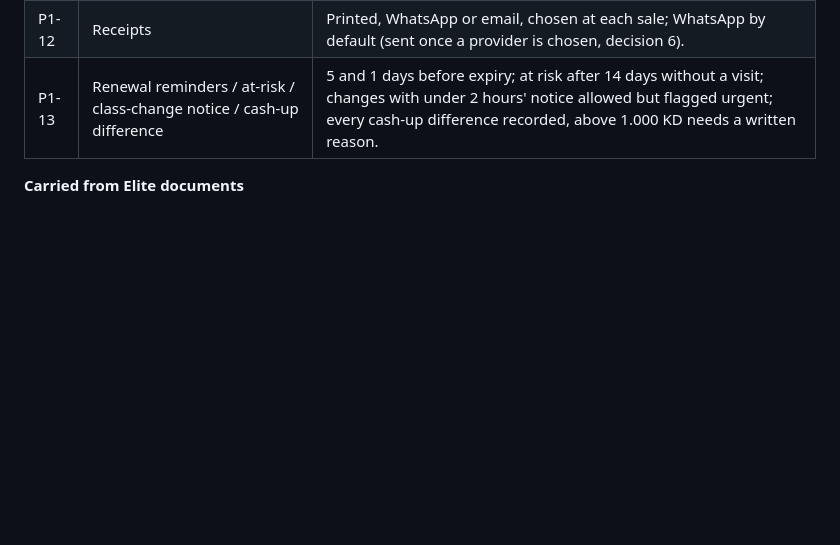
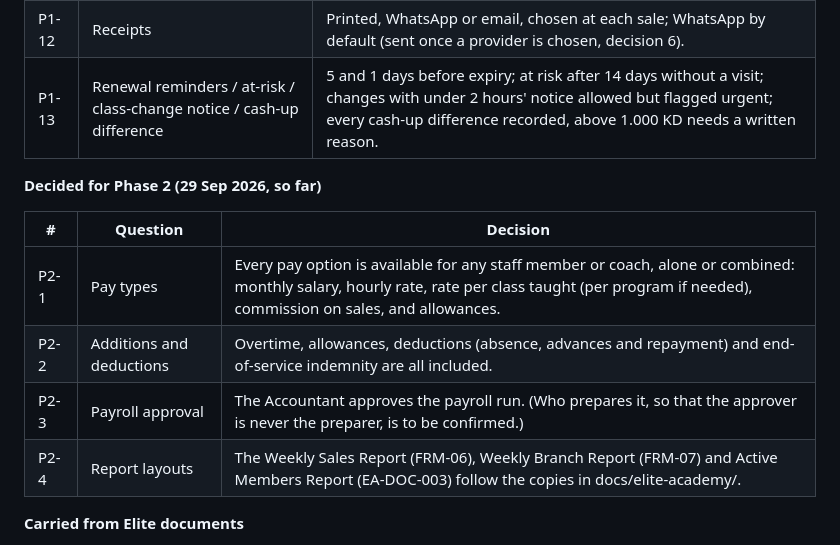
Before and after one commit to BT-Rajan/dojo-temp, a Markdown page: docs/SCOPE.md, the part around the change. GitHub-like rendering; blank space fills up the shorter version.

Commit message:
Scope: record the first Phase 2 decisions (pay types, payroll approval, report layouts)
Co-Authored-By: Claude Opus 5.5 <noreply@anthropic.com>
Claude-Session: https://claude.ai/code/session_01A2hvdTDYvVTb147ozqadmX

```diff
--- a/docs/SCOPE.md
+++ b/docs/SCOPE.md
@@ -434,6 +434,15 @@ This scope is the starting point, not the final list. More needs will appear onc
 | P1-12 | Receipts | Printed, WhatsApp or email, chosen at each sale; WhatsApp by default (sent once a provider is chosen, decision 6). |
 | P1-13 | Renewal reminders / at-risk / class-change notice / cash-up difference | 5 and 1 days before expiry; at risk after 14 days without a visit; changes with under 2 hours' notice allowed but flagged urgent; every cash-up difference recorded, above 1.000 KD needs a written reason. |
 
+**Decided for Phase 2 (29 Sep 2026, so far)**
+
+| # | Question | Decision |
+|---|---|---|
+| P2-1 | Pay types | Every pay option is available for any staff member or coach, alone or combined: monthly salary, hourly rate, rate per class taught (per program if needed), commission on sales, and allowances. |
+| P2-2 | Additions and deductions | Overtime, allowances, deductions (absence, advances and repayment) and end-of-service indemnity are all included. |
+| P2-3 | Payroll approval | The Accountant approves the payroll run. (Who prepares it, so that the approver is never the preparer, is to be confirmed.) |
+| P2-4 | Report layouts | The Weekly Sales Report (FRM-06), Weekly Branch Report (FRM-07) and Active Members Report (EA-DOC-003) follow the copies in docs/elite-academy/. |
+
 **Carried from Elite documents**
 1. Receiving owner for group-sales handoffs (Playbook item 1).
 2. Elite Member tier: eligibility rules and rate (Playbook item 3).
```
